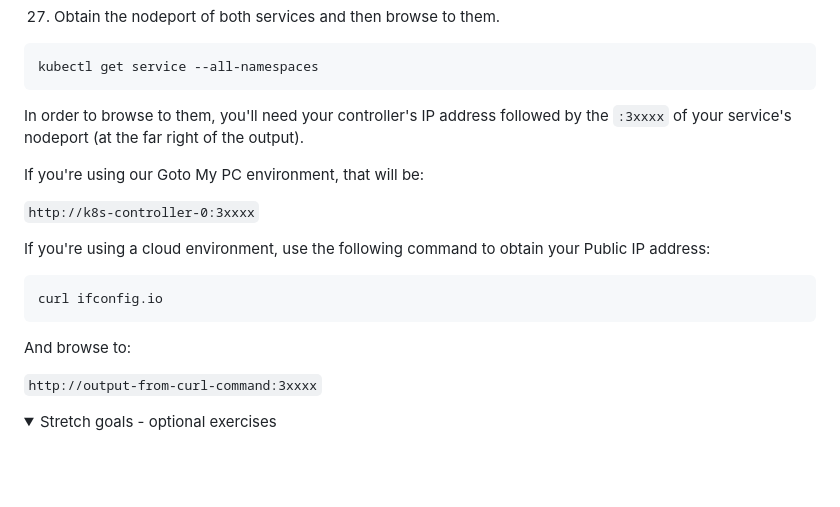
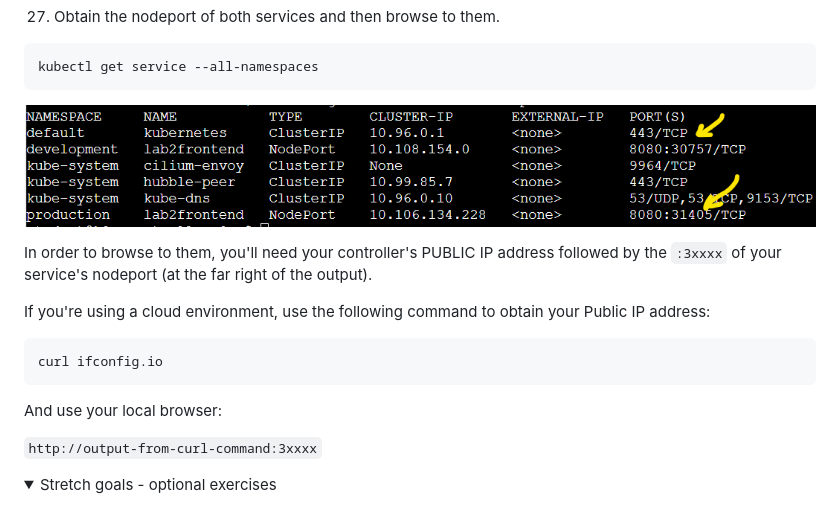
Before and after one commit to qatip/qakf-3day, a Markdown page: labs02/lab2.md, the part around the change. GitHub-like rendering; pictures changed too: diagrams/lab2-nodeports.png (added); folded sections open; blank space fills up the shorter version.

Commit message:
labs updates

````diff
--- a/labs02/lab2.md
+++ b/labs02/lab2.md
@@ -409,11 +409,10 @@ kubectl expose deployment lab2frontend --port 8080 --type NodePort -n developmen
 kubectl get service --all-namespaces
 ```
 
-In order to browse to them, you'll need your controller's IP address followed by the `:3xxxx` of your service's nodeport (at the far right of the output).
+![lab2-nodeports](../diagrams/lab2-nodeports.png)
 
-If you're using our Goto My PC environment, that will be:
 
-```http://k8s-controller-0:3xxxx```
+In order to browse to them, you'll need your controller's PUBLIC IP address followed by the `:3xxxx` of your service's nodeport (at the far right of the output).
 
 If you're using a cloud environment, use the following command to obtain your Public IP address:
 
@@ -421,7 +420,7 @@ If you're using a cloud environment, use the following command to obtain your Pu
 curl ifconfig.io
 ```
 
-And browse to:
+And use your local browser:
 
 ```http://output-from-curl-command:3xxxx```
 
````
